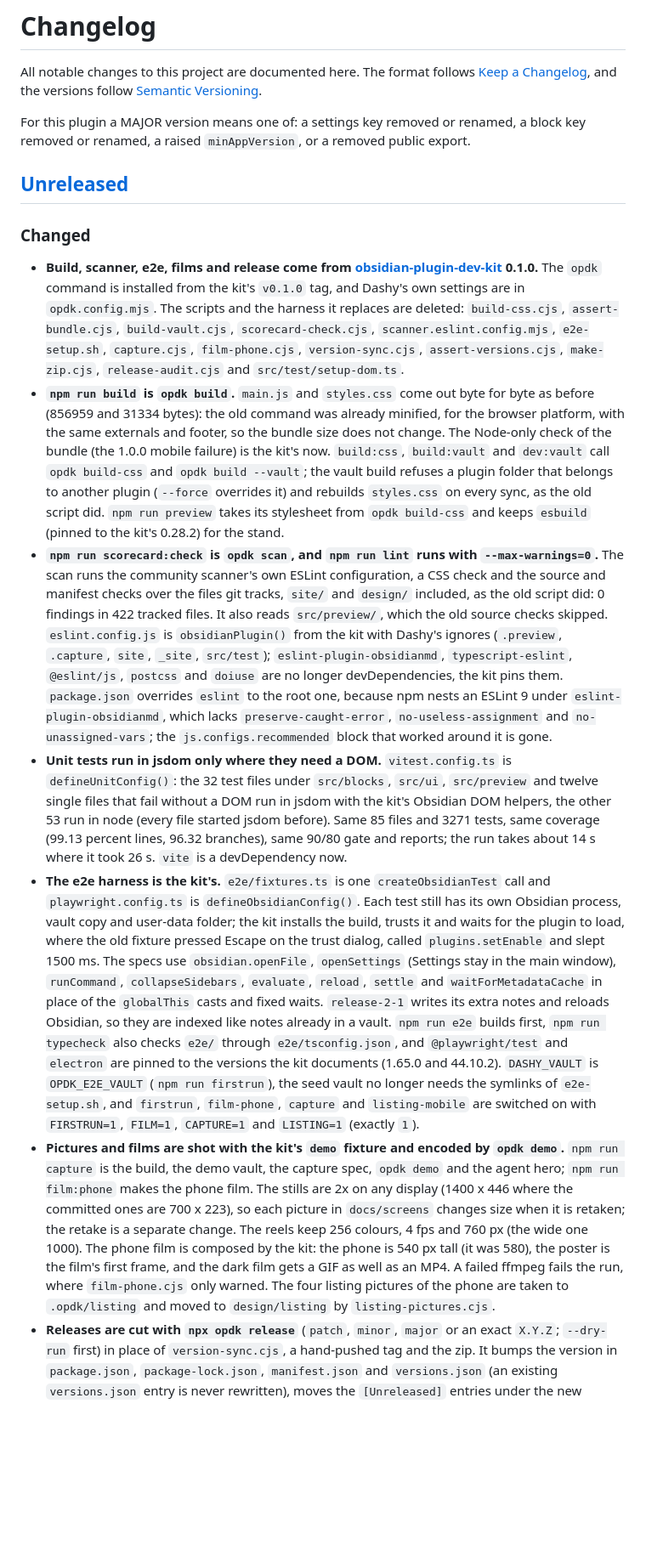
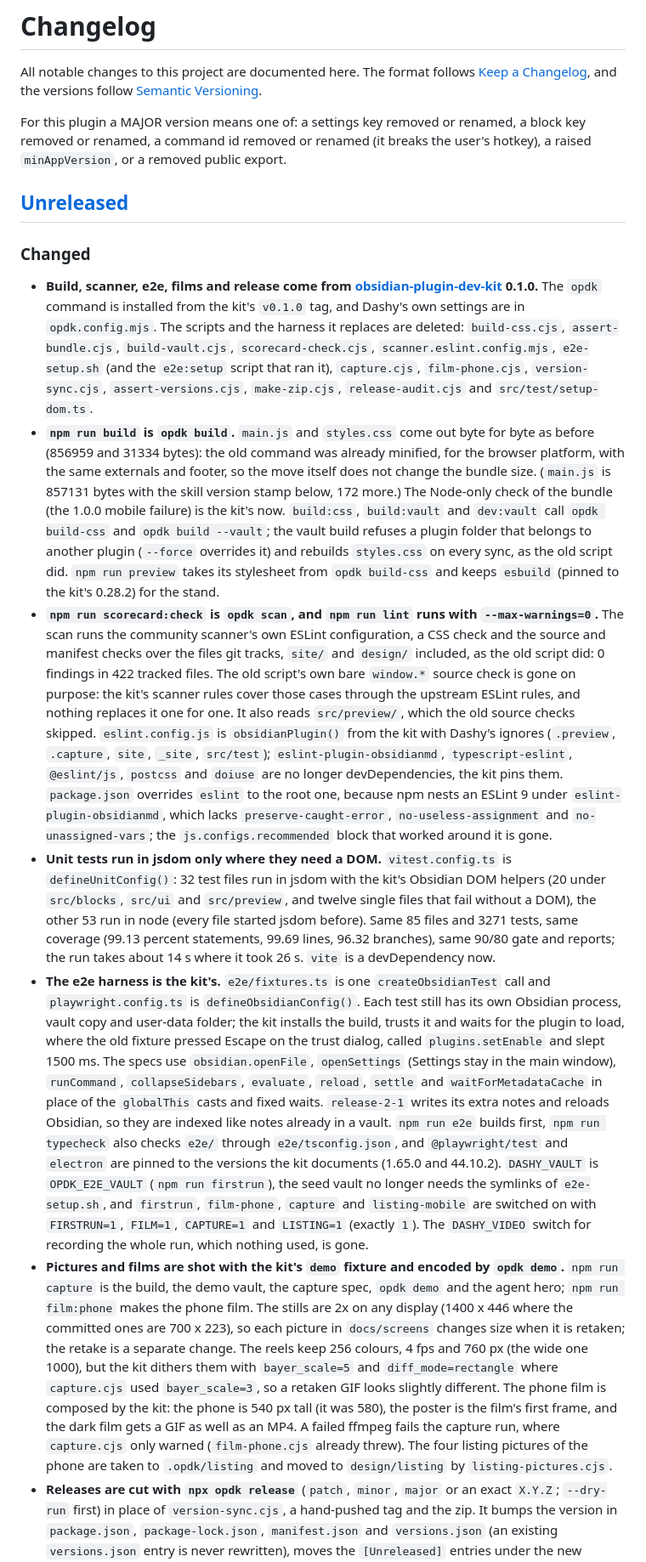
Before and after one commit to Dimagious/dashsidian, a Markdown page: CHANGELOG.md, the part around one of its changes. Shown at 85% size. GitHub-like rendering; blank space fills up the shorter version.

```diff
--- a/CHANGELOG.md
+++ b/CHANGELOG.md
@@ -5,8 +5,9 @@ All notable changes to this project are documented here. The format follows
 follow [Semantic Versioning](https://semver.org/spec/v2.0.0.html).
 
 For this plugin a MAJOR version means one of: a settings key removed or
-renamed, a block key removed or renamed, a raised `minAppVersion`, or a
-removed public export.
+renamed, a block key removed or renamed, a command id removed or renamed (it
+breaks the user's hotkey), a raised `minAppVersion`, or a removed public
+export.
 
 ## [Unreleased]
 
@@ -16,13 +17,15 @@ removed public export.
   The `opdk` command is installed from the kit's `v0.1.0` tag, and Dashy's own
   settings are in `opdk.config.mjs`. The scripts and the harness it replaces
   are deleted: `build-css.cjs`, `assert-bundle.cjs`, `build-vault.cjs`,
-  `scorecard-check.cjs`, `scanner.eslint.config.mjs`, `e2e-setup.sh`,
+  `scorecard-check.cjs`, `scanner.eslint.config.mjs`, `e2e-setup.sh` (and the
+  `e2e:setup` script that ran it),
   `capture.cjs`, `film-phone.cjs`, `version-sync.cjs`, `assert-versions.cjs`,
   `make-zip.cjs`, `release-audit.cjs` and `src/test/setup-dom.ts`.
 - **`npm run build` is `opdk build`.** `main.js` and `styles.css` come out
   byte for byte as before (856959 and 31334 bytes): the old command was
   already minified, for the browser platform, with the same externals and
-  footer, so the bundle size does not change. The Node-only check of the
+  footer, so the move itself does not change the bundle size. (`main.js` is
+  857131 bytes with the skill version stamp below, 172 more.) The Node-only check of the
   bundle (the 1.0.0 mobile failure) is the kit's now. `build:css`,
   `build:vault` and `dev:vault` call `opdk build-css` and `opdk build --vault`;
   the vault build refuses a plugin folder that belongs to another plugin
@@ -33,7 +36,9 @@ removed public export.
   `--max-warnings=0`.** The scan runs the community scanner's own ESLint
   configuration, a CSS check and the source and manifest checks over the files
   git tracks, `site/` and `design/` included, as the old script did: 0
-  findings in 422 tracked files. It also reads `src/preview/`, which the old
+  findings in 422 tracked files. The old script's own bare `window.*` source
+  check is gone on purpose: the kit's scanner rules cover those cases through
+  the upstream ESLint rules, and nothing replaces it one for one. It also reads `src/preview/`, which the old
   source checks skipped. `eslint.config.js` is `obsidianPlugin()` from the kit
   with Dashy's ignores (`.preview`, `.capture`, `site`, `_site`, `src/test`);
   `eslint-plugin-obsidianmd`, `typescript-eslint`, `@eslint/js`, `postcss`
@@ -43,11 +48,11 @@ removed public export.
   `preserve-caught-error`, `no-useless-assignment` and `no-unassigned-vars`;
   the `js.configs.recommended` block that worked around it is gone.
 - **Unit tests run in jsdom only where they need a DOM.** `vitest.config.ts`
-  is `defineUnitConfig()`: the 32 test files under `src/blocks`, `src/ui`,
-  `src/preview` and twelve single files that fail without a DOM run in jsdom
-  with the kit's Obsidian DOM helpers, the other 53 run in node (every file
+  is `defineUnitConfig()`: 32 test files run in jsdom with the kit's Obsidian
+  DOM helpers (20 under `src/blocks`, `src/ui` and `src/preview`, and twelve
+  single files that fail without a DOM), the other 53 run in node (every file
   started jsdom before). Same 85 files and 3271 tests, same coverage (99.13
-  percent lines, 96.32 branches), same 90/80 gate and reports; the run takes
+  percent statements, 99.69 lines, 96.32 branches), same 90/80 gate and reports; the run takes
   about 14 s where it took 26 s. `vite` is a devDependency now.
 - **The e2e harness is the kit's.** `e2e/fixtures.ts` is one
   `createObsidianTest` call and `playwright.config.ts` is
@@ -65,18 +70,22 @@ removed public export.
   `DASHY_VAULT` is `OPDK_E2E_VAULT` (`npm run firstrun`), the seed vault no
   longer needs the symlinks of `e2e-setup.sh`, and `firstrun`, `film-phone`,
   `capture` and `listing-mobile` are switched on with `FIRSTRUN=1`, `FILM=1`,
-  `CAPTURE=1` and `LISTING=1` (exactly `1`).
+  `CAPTURE=1` and `LISTING=1` (exactly `1`). The `DASHY_VIDEO` switch for
+  recording the whole run, which nothing used, is gone.
 - **Pictures and films are shot with the kit's `demo` fixture and encoded by
   `opdk demo`.** `npm run capture` is the build, the demo vault, the capture
   spec, `opdk demo` and the agent hero; `npm run film:phone` makes the phone
   film. The stills are 2x on any display (1400 x 446 where the committed ones are
   700 x 223), so each picture in `docs/screens` changes size when it is
   retaken; the retake is a separate change. The reels keep 256 colours, 4 fps
-  and 760 px (the wide one 1000). The phone film is composed by the kit: the phone
-  is 540 px tall (it was 580), the poster is the film's first frame, and the dark
-  film gets a GIF as well as an MP4. A failed ffmpeg fails the run, where
-  `film-phone.cjs` only warned. The four listing pictures of the phone are
-  taken to `.opdk/listing` and moved to `design/listing` by `listing-pictures.cjs`.
+  and 760 px (the wide one 1000), but the kit dithers them with `bayer_scale=5`
+  and `diff_mode=rectangle` where `capture.cjs` used `bayer_scale=3`, so a
+  retaken GIF looks slightly different. The phone film is composed by the kit:
+  the phone is 540 px tall (it was 580), the poster is the film's first frame,
+  and the dark film gets a GIF as well as an MP4. A failed ffmpeg fails the
+  capture run, where `capture.cjs` only warned (`film-phone.cjs` already
+  threw). The four listing pictures of the phone are taken to `.opdk/listing`
+  and moved to `design/listing` by `listing-pictures.cjs`.
 - **Releases are cut with `npx opdk release`** (`patch`, `minor`, `major` or an
   exact `X.Y.Z`; `--dry-run` first) in place of `version-sync.cjs`, a hand-pushed
   tag and the zip. It bumps the version in `package.json`, `package-lock.json`,
```
Also changed, not shown: other parts of CHANGELOG.md (+22 -10 lines), CLAUDE.md (+10 -5 lines), 1 other file.
